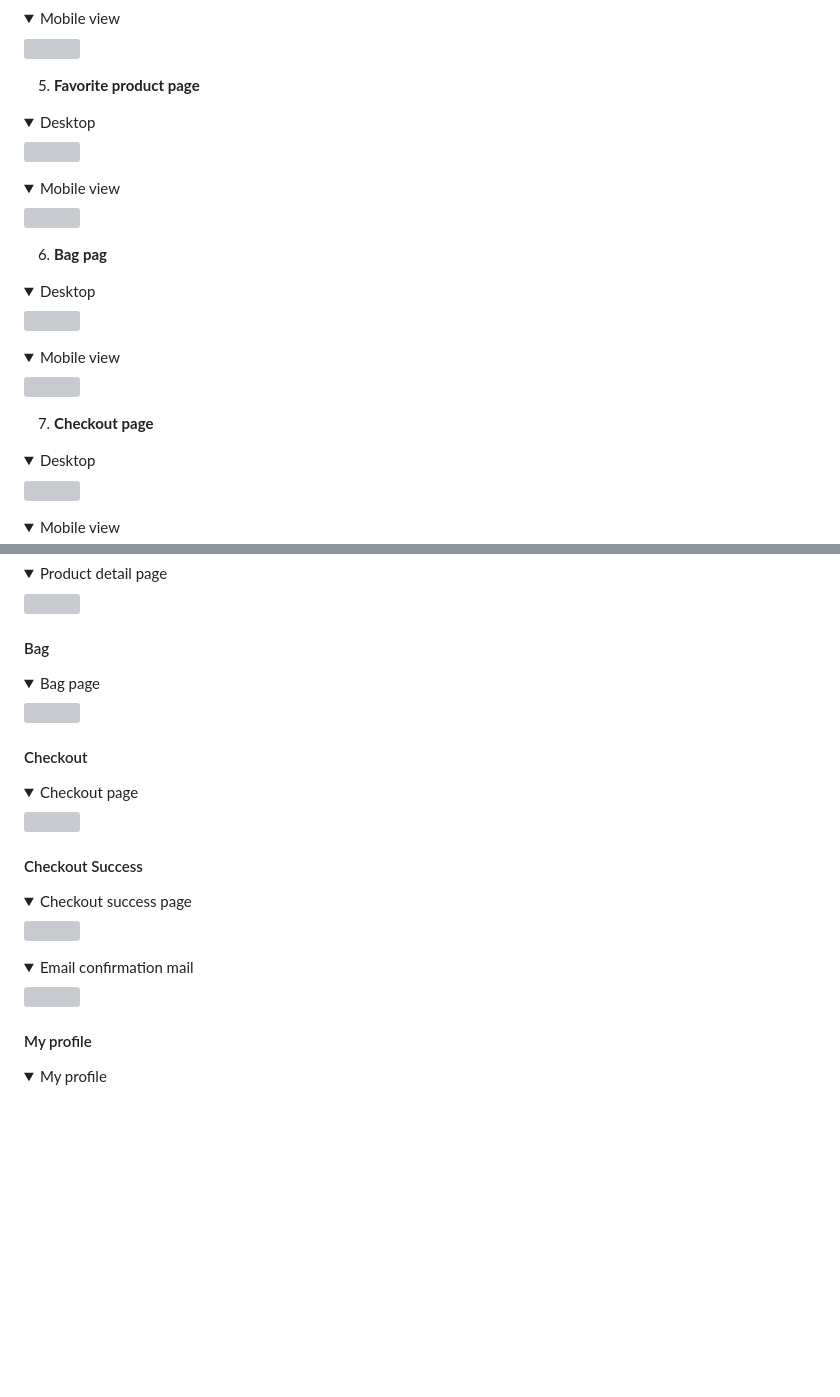
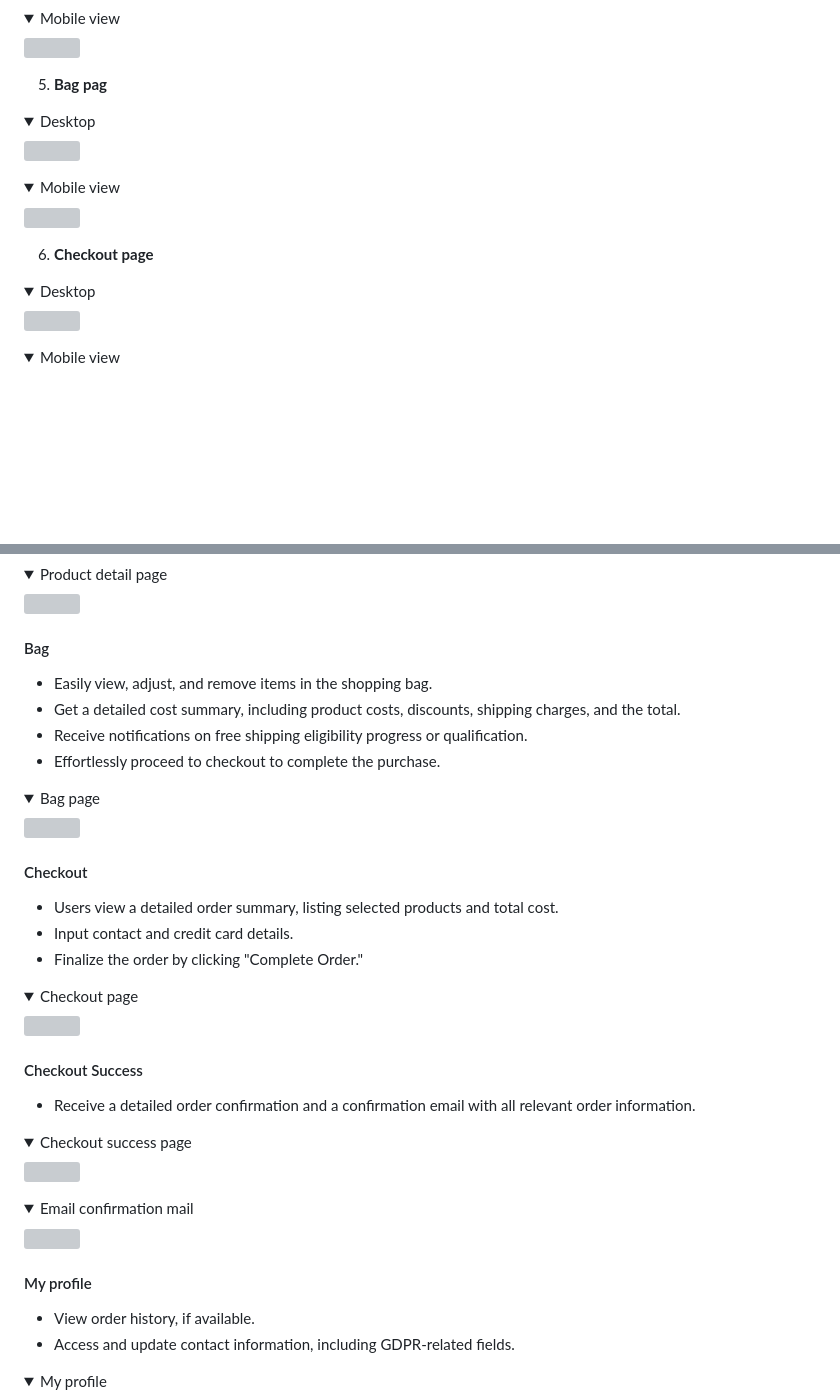
Before and after one commit to cardan22/bjorkhem, a Markdown page: README.md, 2 parts joined by grey strips. Drawn GitHub-style; folded sections open; blank space fills up the shorter version; grey boxes are pictures that could not be loaded.

```diff
--- a/README.md
+++ b/README.md
@@ -228,19 +228,7 @@ I used Figma to design wireframes, which helped me to create a visual representa
 <img src="static/docs/wireframe-product-profile-mb.png">
 </details>
 
-5. **Favorite product page**
-
-<details>
-<summary>Desktop</summary>
-<img src="static/docs/wireframe-favorite.png" width="60%">
-</details>
-
-<details>
-<summary>Mobile view</summary>
-<img src="static/docs/wireframe-favorite-mb.png">
-</details>
-
-6. **Bag pag**
+5. **Bag pag**
 
 <details>
 <summary>Desktop</summary>
@@ -252,7 +240,7 @@ I used Figma to design wireframes, which helped me to create a visual representa
 <img src="static/docs/wireframe-bag-mb.png">
 </details>
 
-7. **Checkout page**
+6. **Checkout page**
 
 <details>
 <summary>Desktop</summary>
@@ -481,6 +492,11 @@ The development of this project was managed through GitHub issues, milestones, a
 
 #### Bag
 
+* Easily view, adjust, and remove items in the shopping bag.
+* Get a detailed cost summary, including product costs, discounts, shipping charges, and the total.
+* Receive notifications on free shipping eligibility progress or qualification.
+* Effortlessly proceed to checkout to complete the purchase.
+
 <details>
 <summary>Bag page</summary>
 <img src="static/docs/bag.png" width="60%">
@@ -488,12 +504,18 @@ The development of this project was managed through GitHub issues, milestones, a
 
 #### Checkout
 
+* Users view a detailed order summary, listing selected products and total cost.
+* Input contact and credit card details.
+* Finalize the order by clicking "Complete Order."
+
 <details>
 <summary>Checkout page</summary>
 <img src="static/docs/checkout.png" width="60%">
 </details>
 
 #### Checkout Success
+
+* Receive a detailed order confirmation and a confirmation email with all relevant order information.
 
 <details>
 <summary>Checkout success page</summary>
@@ -507,6 +529,9 @@ The development of this project was managed through GitHub issues, milestones, a
 
 #### My profile
 
+* View order history, if available.
+* Access and update contact information, including GDPR-related fields.
+
 <details>
 <summary>My profile</summary>
 <img src="static/docs/profile.png" width="60%">
```
Also changed, not shown: other parts of README.md (+61 -0 lines).
